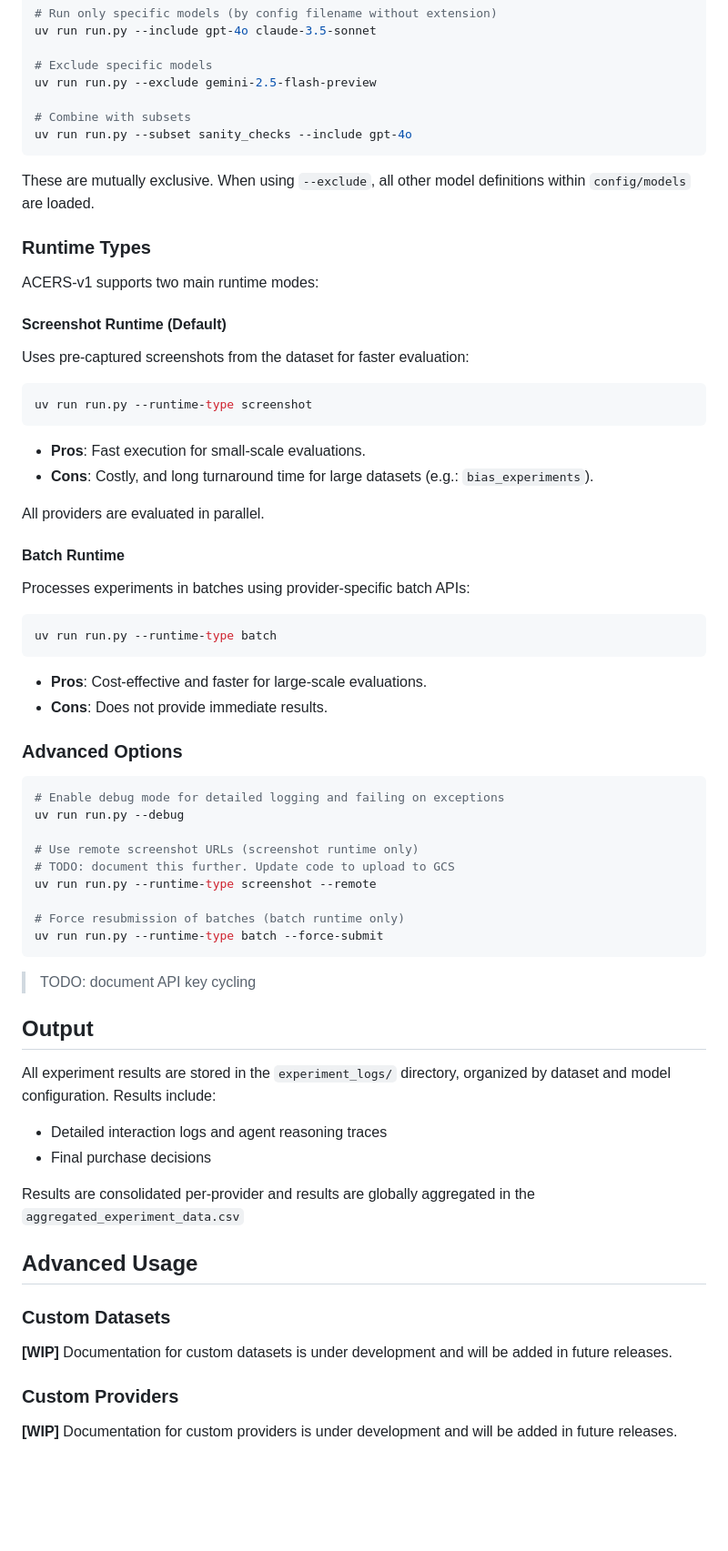
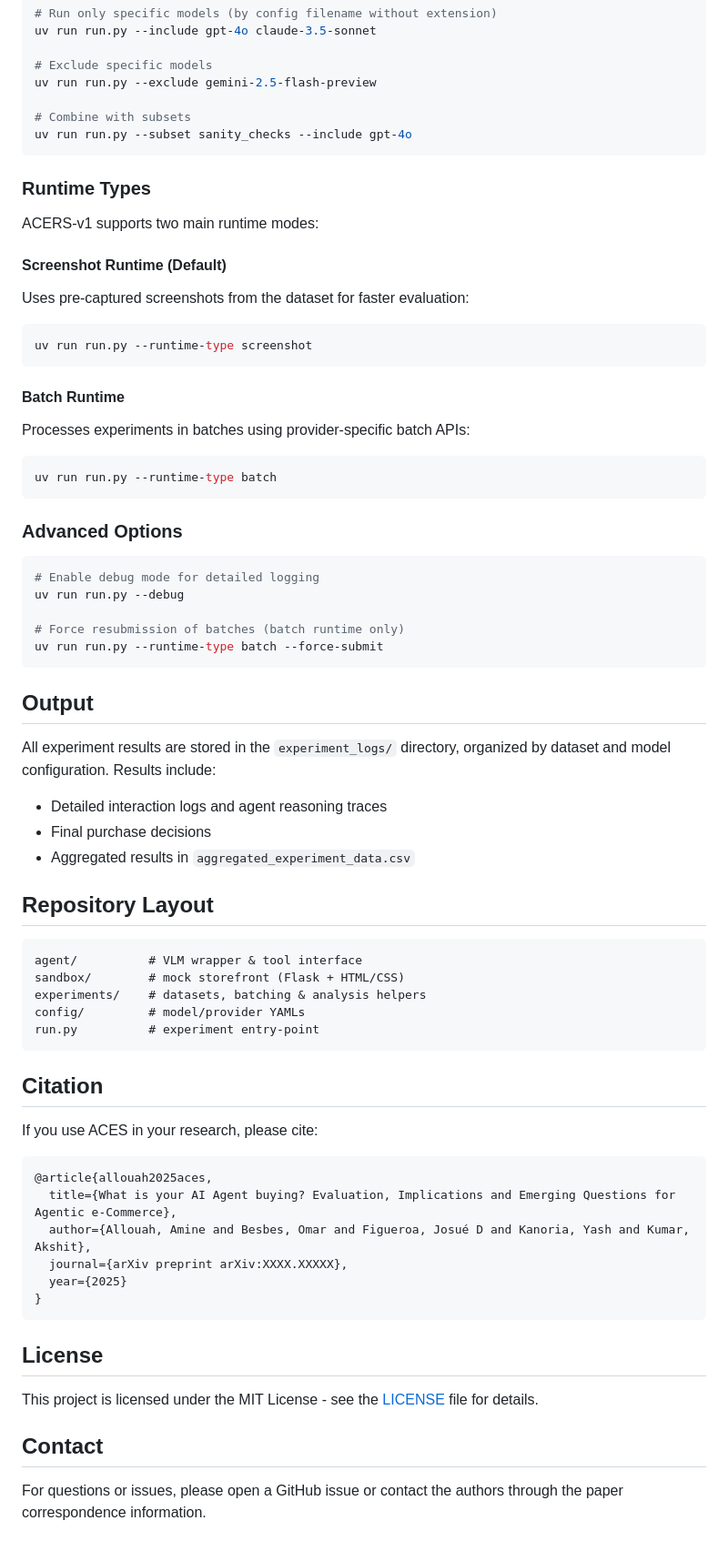
Before and after one commit to mycustomai/ACES, a Markdown page: README.md, the part around one of its changes. Shown at 91% size. Drawn GitHub-style; blank space fills up the shorter version.

````diff
--- a/README.md
+++ b/README.md
@@ -77,8 +86,6 @@ uv run run.py --exclude gemini-2.5-flash-preview
 uv run run.py --subset sanity_checks --include gpt-4o
 ```
 
-These are mutually exclusive. When using `--exclude`, all other model definitions within `config/models` are loaded.
-
 ### Runtime Types
 
 ACERS-v1 supports two main runtime modes:
@@ -88,49 +95,57 @@ Uses pre-captured screenshots from the dataset for faster evaluation:
 ```bash
 uv run run.py --runtime-type screenshot
 ```
-- **Pros**: Fast execution for small-scale evaluations.
-- **Cons**: Costly, and long turnaround time for large datasets (e.g.: `bias_experiments`).
-
-All providers are evaluated in parallel.
 
 #### Batch Runtime
 Processes experiments in batches using provider-specific batch APIs:
 ```bash
 uv run run.py --runtime-type batch
 ```
-- **Pros**: Cost-effective and faster for large-scale evaluations.
-- **Cons**: Does not provide immediate results.
 
 ### Advanced Options
 
 ```bash
-# Enable debug mode for detailed logging and failing on exceptions
+# Enable debug mode for detailed logging
 uv run run.py --debug
-
-# Use remote screenshot URLs (screenshot runtime only)
-# TODO: document this further. Update code to upload to GCS
-uv run run.py --runtime-type screenshot --remote
 
 # Force resubmission of batches (batch runtime only)
 uv run run.py --runtime-type batch --force-submit
 ```
-
-> TODO: document API key cycling
 
 ## Output
 
 All experiment results are stored in the `experiment_logs/` directory, organized by dataset and model configuration. Results include:
 - Detailed interaction logs and agent reasoning traces
 - Final purchase decisions
+- Aggregated results in `aggregated_experiment_data.csv`
 
-Results are consolidated per-provider and results are globally aggregated in the `aggregated_experiment_data.csv`
+## Repository Layout
 
-## Advanced Usage
+```
+agent/          # VLM wrapper & tool interface
+sandbox/        # mock storefront (Flask + HTML/CSS)
+experiments/    # datasets, batching & analysis helpers
+config/         # model/provider YAMLs
+run.py          # experiment entry‑point
+```
 
-### Custom Datasets
+## Citation
 
-**[WIP]** Documentation for custom datasets is under development and will be added in future releases.
+If you use ACES in your research, please cite:
 
-### Custom Providers
+```bibtex
+@article{allouah2025aces,
+  title={What is your AI Agent buying? Evaluation, Implications and Emerging Questions for Agentic e-Commerce},
+  author={Allouah, Amine and Besbes, Omar and Figueroa, Josué D and Kanoria, Yash and Kumar, Akshit},
+  journal={arXiv preprint arXiv:XXXX.XXXXX},
+  year={2025}
+}
+```
 
-**[WIP]** Documentation for custom providers is under development and will be added in future releases.
+## License
+
+This project is licensed under the MIT License - see the [LICENSE](LICENSE) file for details.
+
+## Contact
+
+For questions or issues, please open a GitHub issue or contact the authors through the paper correspondence information.
````
Also changed, not shown: other parts of README.md (+17 -8 lines).
